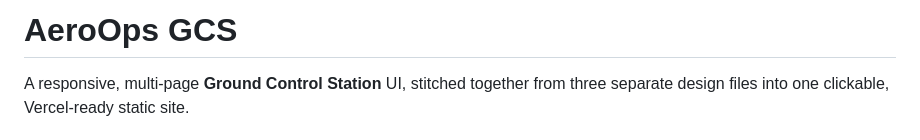
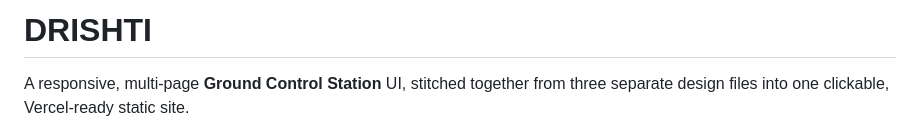
Before and after one commit to Diwansu-pilania/aeroops-gcs, a Markdown page: README.md, the part around the change. Rendered like a GitHub page.

Commit message:
Rename project from AeroOps GCS to DRISHTI

```diff
--- a/README.md
+++ b/README.md
@@ -1,4 +1,4 @@
-# AeroOps GCS
+# DRISHTI
 
 A responsive, multi-page **Ground Control Station** UI, stitched together from three separate design files into one clickable, Vercel-ready static site.
 
```
